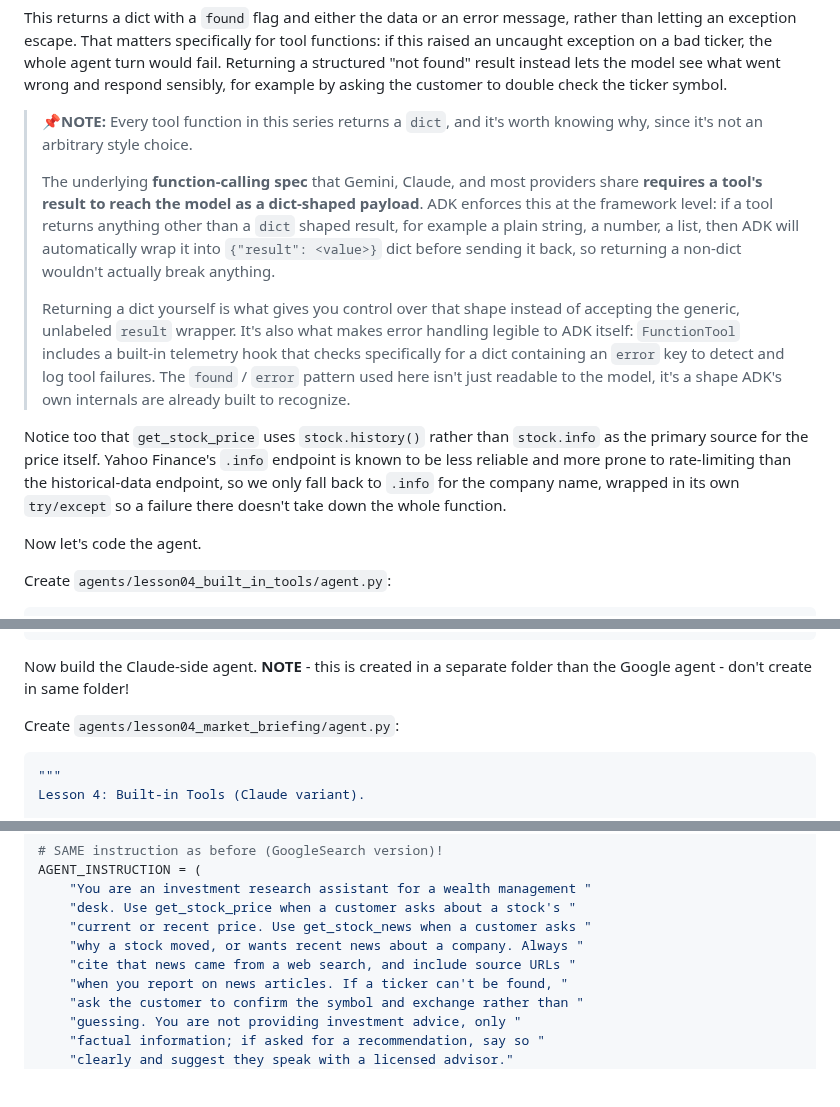
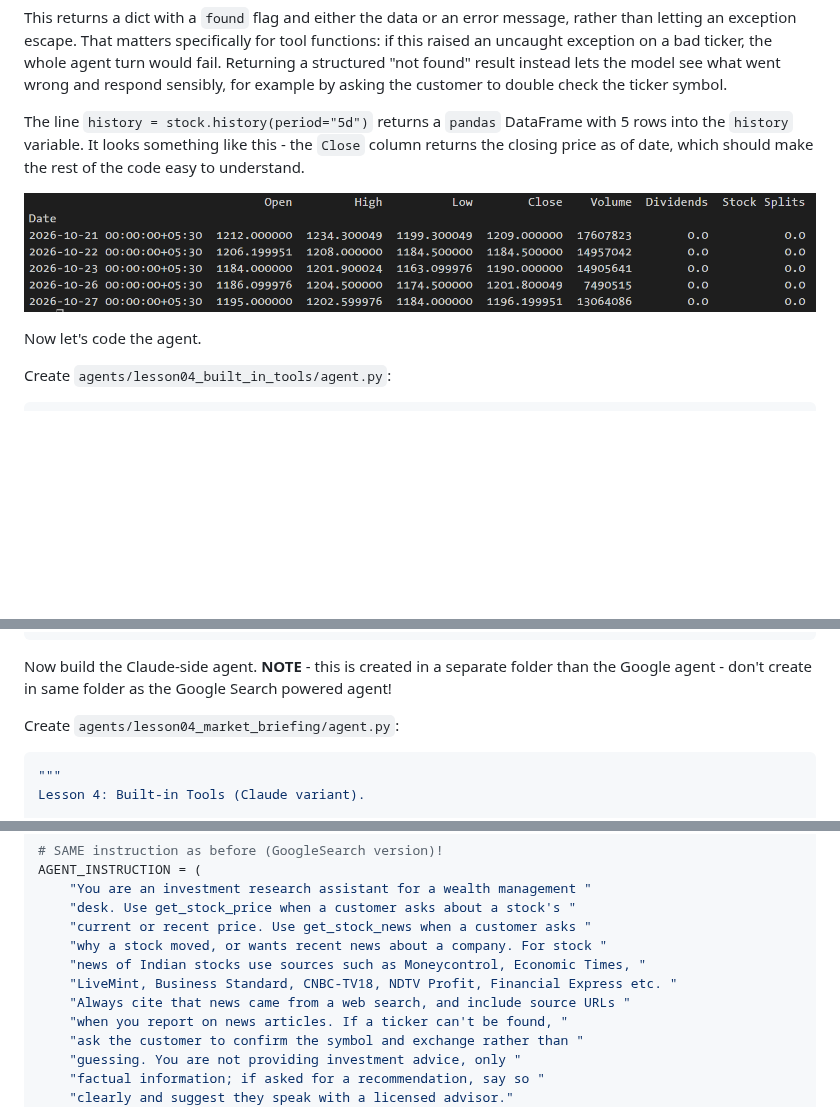
Before and after one commit to mjbhobe/adk2_tutorial, a Markdown page: blogs/Lesson-04-Built-in-Tools.md, 3 parts joined by grey strips. Drawn GitHub-style; pictures changed too: blogs/images/yfinance_dataframe.png (added); blank space fills up the shorter version.

Commit message:
Lesson 04: Built-in Tools

````diff
--- a/blogs/Lesson-04-Built-in-Tools.md
+++ b/blogs/Lesson-04-Built-in-Tools.md
@@ -101,13 +101,9 @@ def get_stock_price(ticker: str) -> dict:
 
 This returns a dict with a `found` flag and either the data or an error message, rather than letting an exception escape. That matters specifically for tool functions: if this raised an uncaught exception on a bad ticker, the whole agent turn would fail. Returning a structured "not found" result instead lets the model see what went wrong and respond sensibly, for example by asking the customer to double check the ticker symbol.
 
-> 📌**NOTE:** Every tool function in this series returns a `dict`, and it's worth knowing why, since it's not an arbitrary style choice.
->
-> The underlying **function-calling spec** that Gemini, Claude, and most providers share **requires a tool's result to reach the model as a dict-shaped payload**. ADK enforces this at the framework level: if a tool returns anything other than a `dict` shaped result, for example a plain string, a number, a list, then ADK will automatically wrap it into `{"result": <value>}` dict before sending it back, so returning a non-dict wouldn't actually break anything.
->
-> Returning a dict yourself is what gives you control over that shape instead of accepting the generic, unlabeled `result` wrapper. It's also what makes error handling legible to ADK itself: `FunctionTool` includes a built-in telemetry hook that checks specifically for a dict containing an `error` key to detect and log tool failures. The `found` / `error` pattern used here isn't just readable to the model, it's a shape ADK's own internals are already built to recognize.
+The line `history = stock.history(period="5d")` returns a `pandas` DataFrame with 5 rows into the `history` variable. It looks something like this - the `Close` column returns the closing price as of date, which should make the rest of the code easy to understand.
 
-Notice too that `get_stock_price` uses `stock.history()` rather than `stock.info` as the primary source for the price itself. Yahoo Finance's `.info` endpoint is known to be less reliable and more prone to rate-limiting than the historical-data endpoint, so we only fall back to `.info` for the company name, wrapped in its own `try/except` so a failure there doesn't take down the whole function.
+![yFinance DataFrame](images/yfinance_dataframe.png)
 
 Now let's code the agent.
 
@@ -307,7 +312,7 @@ def get_stock_news(company_or_ticker: str, max_results: int = 5) -> dict:
         return {"found": False, "query": company_or_ticker, "error": str(error)}
 ```
 
-Now build the Claude-side agent. **NOTE** - this is created in a separate folder than the Google agent - don't create in same folder!
+Now build the Claude-side agent. **NOTE** - this is created in a separate folder than the Google agent - don't create in same folder as the Google Search powered agent!
 
 Create `agents/lesson04_market_briefing/agent.py`:
 
@@ -331,8 +336,10 @@ AGENT_INSTRUCTION = (
     "You are an investment research assistant for a wealth management "
     "desk. Use get_stock_price when a customer asks about a stock's "
     "current or recent price. Use get_stock_news when a customer asks "
-    "why a stock moved, or wants recent news about a company. Always "
-    "cite that news came from a web search, and include source URLs "
+    "why a stock moved, or wants recent news about a company. For stock "
+    "news of Indian stocks use sources such as Moneycontrol, Economic Times, "
+    "LiveMint, Business Standard, CNBC-TV18, NDTV Profit, Financial Express etc. "
+    "Always cite that news came from a web search, and include source URLs "
     "when you report on news articles. If a ticker can't be found, "
     "ask the customer to confirm the symbol and exchange rather than "
     "guessing. You are not providing investment advice, only "
````
Also changed, not shown: other parts of blogs/Lesson-04-Built-in-Tools.md (+24 -15 lines), 1 other file.
